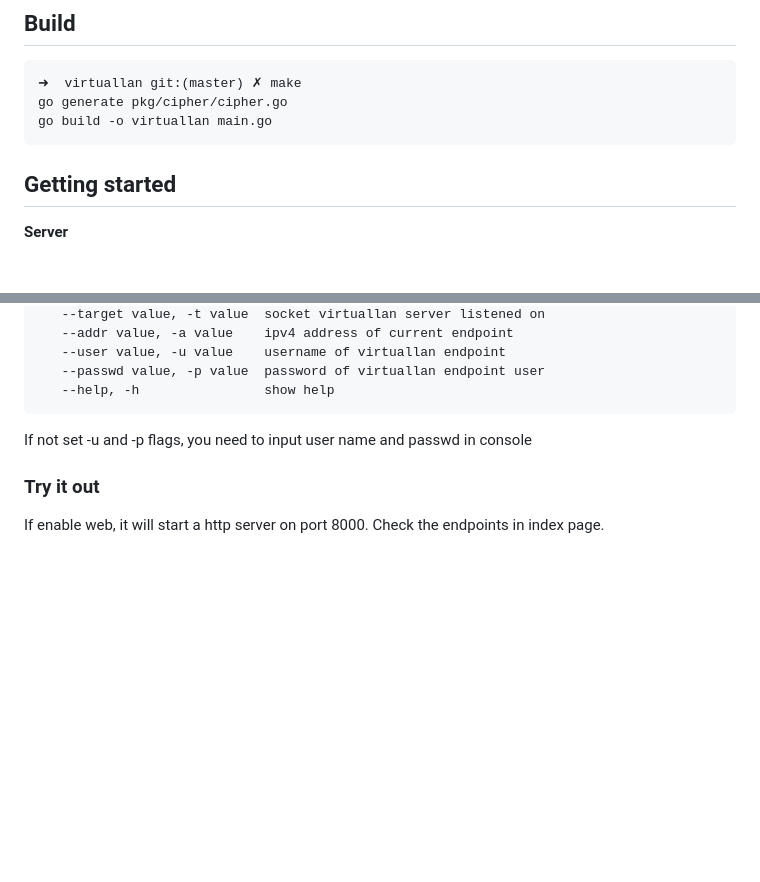
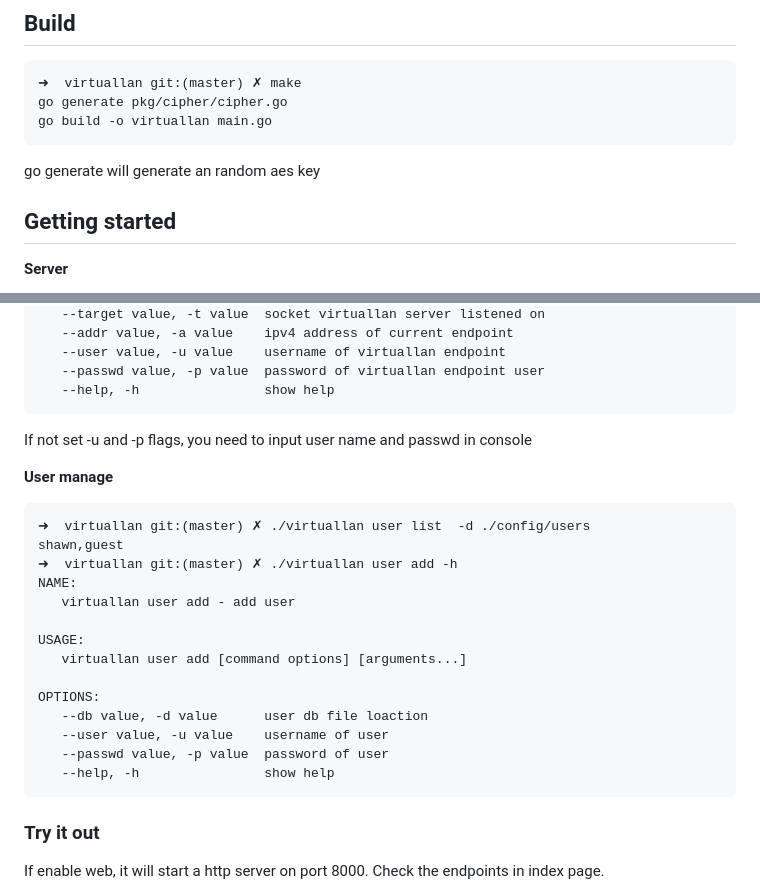
Before and after one commit to lucheng0127/virtuallan, a Markdown page: README.md, 2 parts joined by grey strips. GitHub-like rendering; blank space fills up the shorter version.

Commit message:
Add user help msg to readme

````diff
--- a/README.md
+++ b/README.md
@@ -24,6 +24,8 @@ An udp connection just like a cable connect dc and ep taps. And the taps became
 go generate pkg/cipher/cipher.go
 go build -o virtuallan main.go
 ```
+
+go generate will generate an random aes key
 
 ## Getting started
 
@@ -63,6 +65,25 @@ OPTIONS:
 ```
 
 If not set -u and -p flags, you need to input user name and passwd in console
+
+**User manage**
+
+```
+➜  virtuallan git:(master) ✗ ./virtuallan user list  -d ./config/users
+shawn,guest
+➜  virtuallan git:(master) ✗ ./virtuallan user add -h
+NAME:
+   virtuallan user add - add user
+
+USAGE:
+   virtuallan user add [command options] [arguments...]
+
+OPTIONS:
+   --db value, -d value      user db file loaction
+   --user value, -u value    username of user
+   --passwd value, -p value  password of user
+   --help, -h                show help
+```
 
 ### Try it out
 
````
